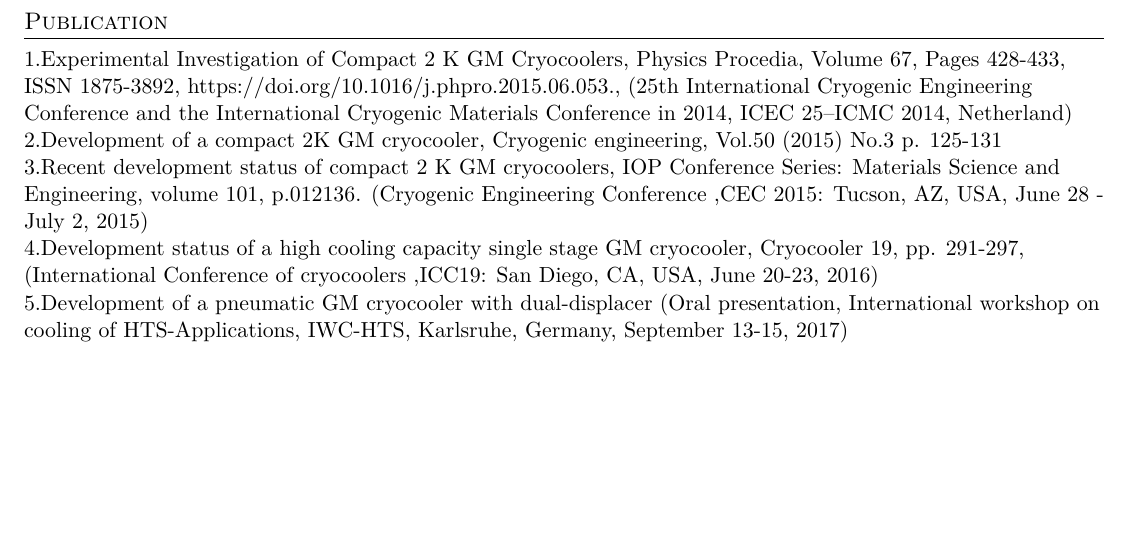
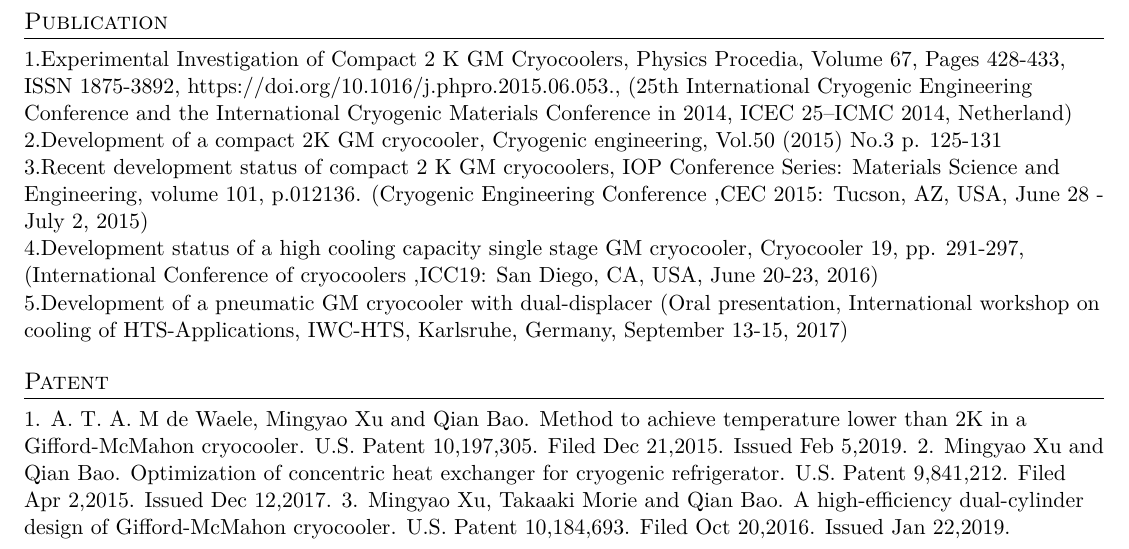
Before and after one commit to houkensjtu/cv_hotsauce, a LaTeX CV (resume_en.tex): part of page 2 of 2, cut so that both start at the same text, the shorter picture padded with empty space. Compiled offline with XeLaTeX.

Commit message:
Updated patent list.

```diff
--- a/resume_en.tex
+++ b/resume_en.tex
@@ -187,5 +187,10 @@
 5.Development of a pneumatic GM cryocooler with dual-displacer (Oral presentation, International workshop on cooling of HTS-Applications, IWC-HTS, Karlsruhe, Germany, September 13-15, 2017)
 
 %----------Patent-------------
+\section{Patent}
+1. A. T. A. M de Waele, Mingyao Xu and Qian Bao. Method to achieve temperature lower than 2K in a Gifford-McMahon cryocooler. U.S. Patent 10,197,305. Filed Dec 21,2015. Issued Feb 5,2019.
+2. Mingyao Xu and Qian Bao. Optimization of concentric heat exchanger for cryogenic refrigerator. U.S. Patent 9,841,212. Filed Apr 2,2015. Issued Dec 12,2017.
+3. Mingyao Xu, Takaaki Morie and Qian Bao. A high-efficiency dual-cylinder design of Gifford-McMahon cryocooler. U.S. Patent 10,184,693. Filed Oct 20,2016. Issued Jan 22,2019.
+
 
 \end{document}
```
Also changed, not shown: resume_en_Remielver.tex (+4 -0 lines).
